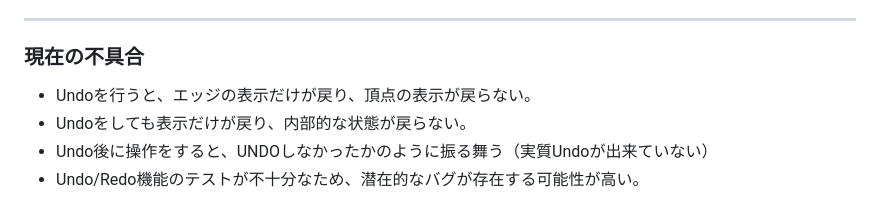
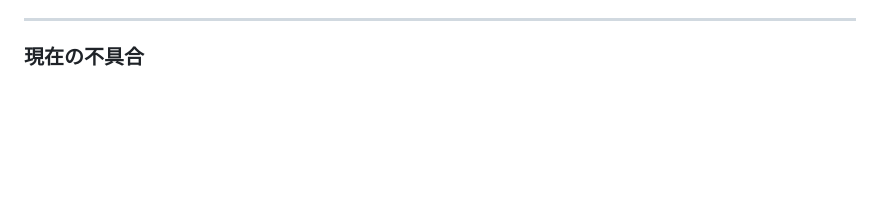
Before and after one commit to asteain-ninia/time-map-app, a Markdown page: README.md, the part around the change. Drawn GitHub-style; blank space fills up the shorter version.

```diff
--- a/README.md
+++ b/README.md
@@ -459,8 +459,3 @@
 ---
 
 ### 現在の不具合
-
-- Undoを行うと、エッジの表示だけが戻り、頂点の表示が戻らない。
-- Undoをしても表示だけが戻り、内部的な状態が戻らない。
-- Undo後に操作をすると、UNDOしなかったかのように振る舞う（実質Undoが出来ていない）
-- Undo/Redo機能のテストが不十分なため、潜在的なバグが存在する可能性が高い。
```
